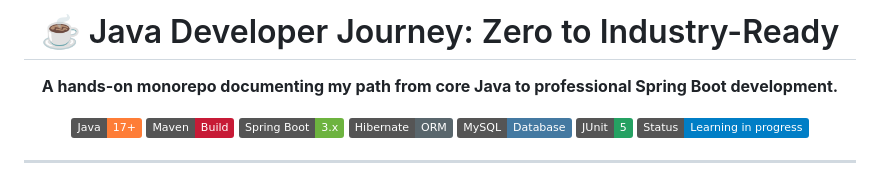
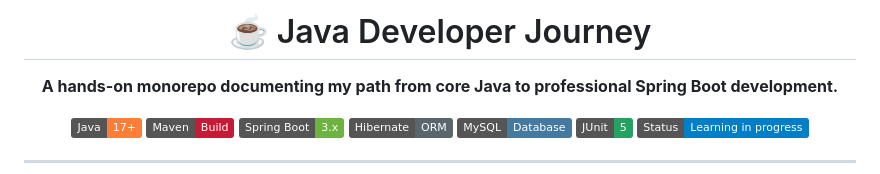
Before and after one commit to shashank-1-2/MAVEN, a Markdown page: README.md, the part around the change. Rendered like a GitHub page; badges without logos.

Commit message:
Update README title for Java Developer Journey
Removed 'Zero to Industry-Ready' from the title.

```diff
--- a/README.md
+++ b/README.md
@@ -1,6 +1,6 @@
 <div align="center">
 
-# ☕ Java Developer Journey: Zero to Industry-Ready
+# ☕ Java Developer Journey
 
 **A hands-on monorepo documenting my path from core Java to professional Spring Boot development.**
 
```
